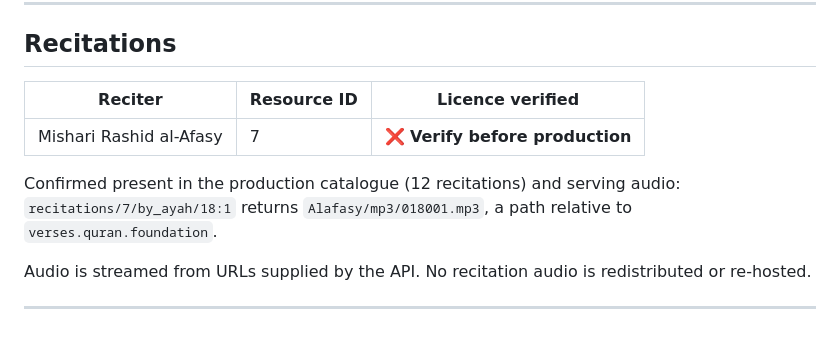
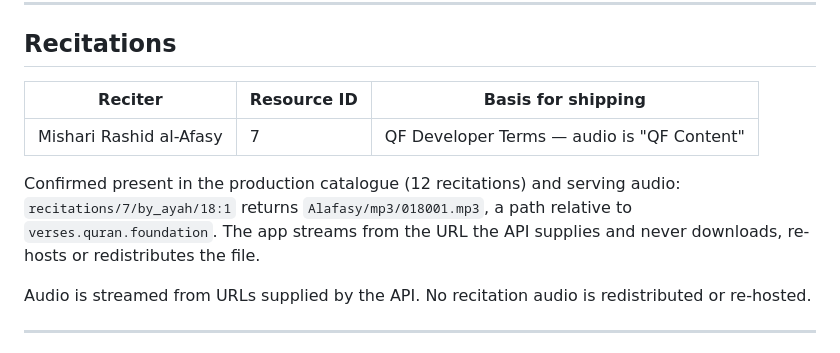
Before and after one commit to samim-reza/Wasilah, a Markdown page: docs/third-party-content-and-licenses.md, the part around one of its changes. Rendered like a GitHub page.

```diff
--- a/docs/third-party-content-and-licenses.md
+++ b/docs/third-party-content-and-licenses.md
@@ -63,13 +106,14 @@ particular edition.
 
 ## Recitations
 
-| Reciter                 | Resource ID | Licence verified                |
-| ----------------------- | ----------- | ------------------------------- |
-| Mishari Rashid al-Afasy | 7           | ❌ **Verify before production** |
+| Reciter                 | Resource ID | Basis for shipping                         |
+| ----------------------- | ----------- | ------------------------------------------ |
+| Mishari Rashid al-Afasy | 7           | QF Developer Terms — audio is "QF Content" |
 
 Confirmed present in the production catalogue (12 recitations) and serving
 audio: `recitations/7/by_ayah/18:1` returns `Alafasy/mp3/018001.mp3`, a path
-relative to `verses.quran.foundation`.
+relative to `verses.quran.foundation`. The app streams from the URL the API
+supplies and never downloads, re-hosts or redistributes the file.
 
 Audio is streamed from URLs supplied by the API. No recitation audio is
 redistributed or re-hosted.
```
Also changed, not shown: other parts of docs/third-party-content-and-licenses.md (+46 -3 lines), store/release-checklist.md (+18 -8 lines).
